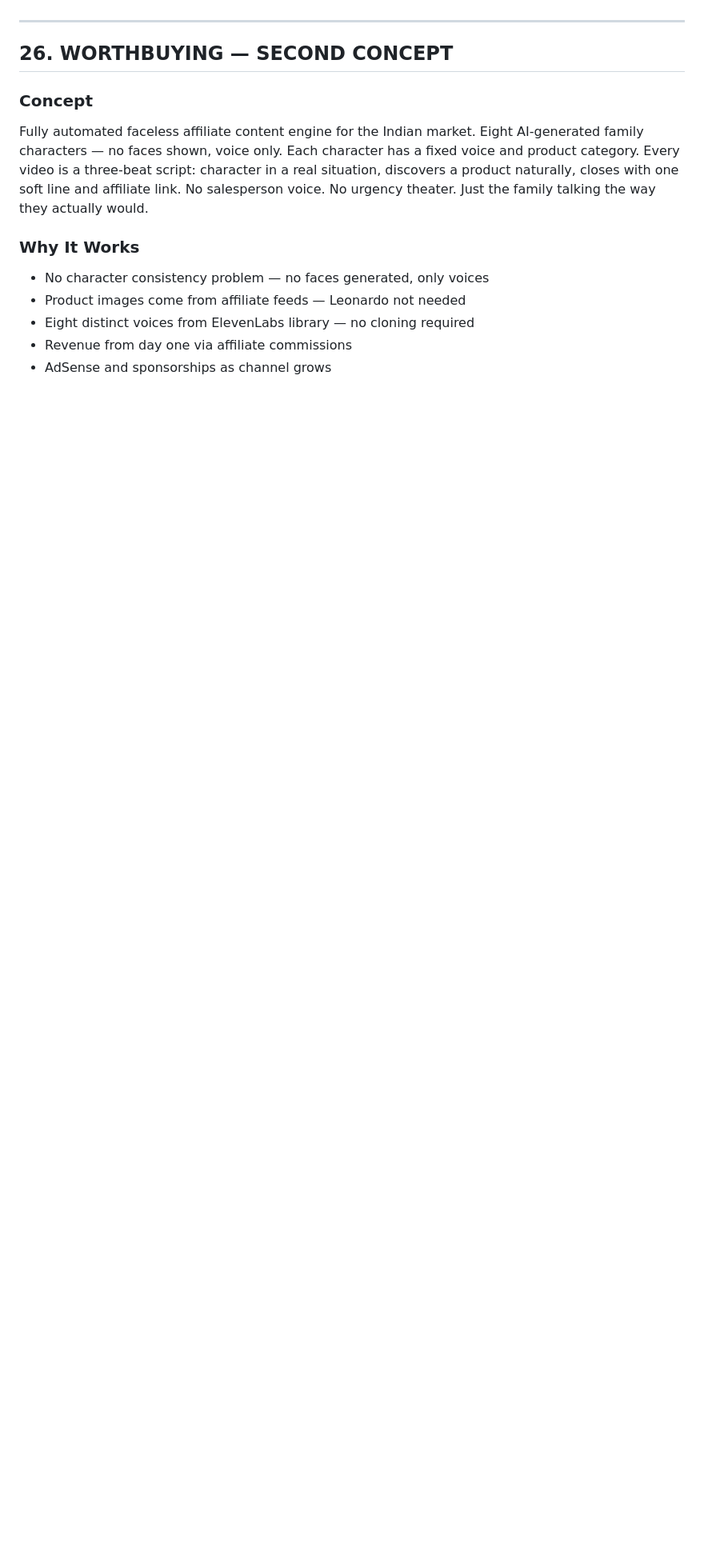
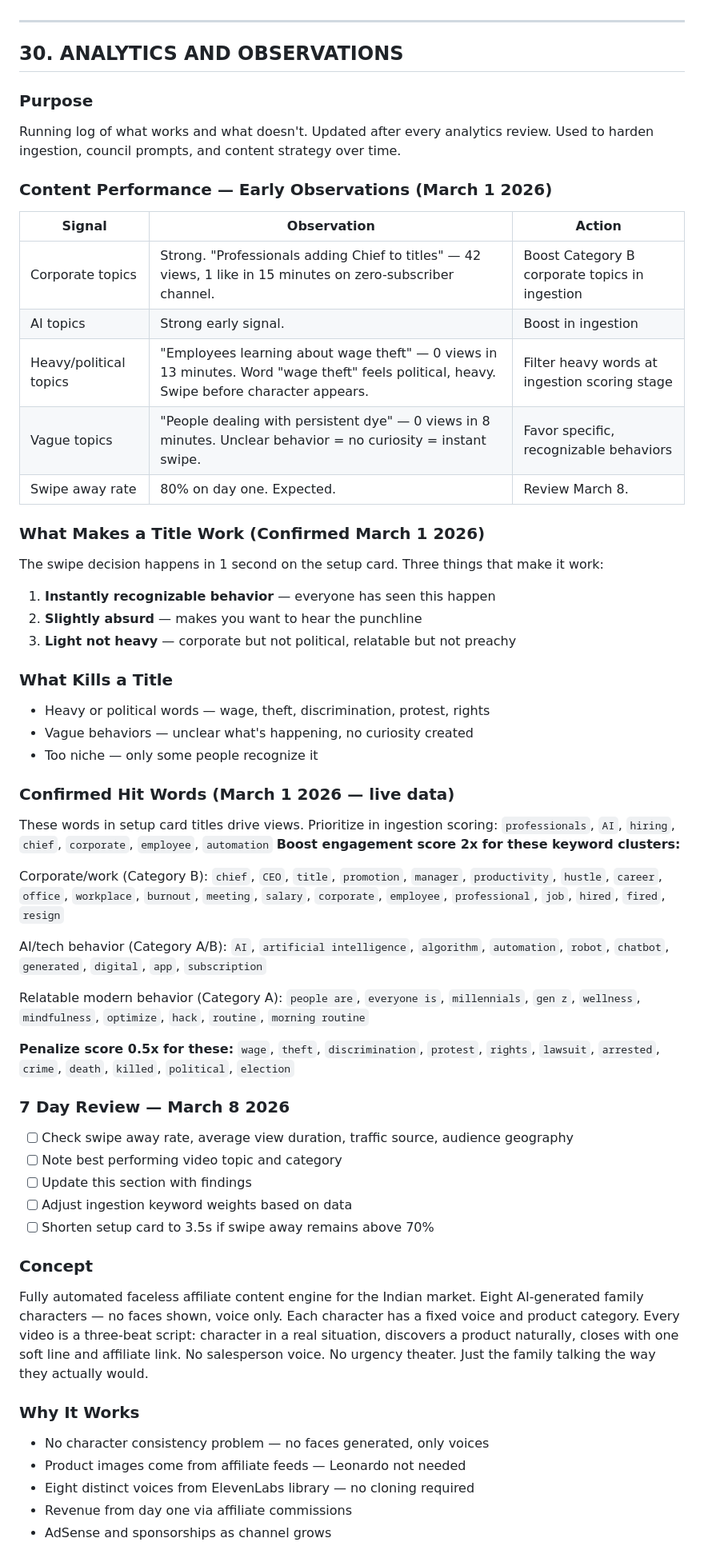
Before and after one commit to iRKSagar/REVDLO, a Markdown page: Master.MD, the part around one of its changes. Shown at 80% size. Rendered like a GitHub page; blank space fills up the shorter version.

```diff
--- a/Master.MD
+++ b/Master.MD
@@ -565,7 +583,54 @@ Every script must clear this bar before approval.
 
 ---
 
-## 26. WORTHBUYING — SECOND CONCEPT
+## 30. ANALYTICS AND OBSERVATIONS
+
+### Purpose
+Running log of what works and what doesn't. Updated after every analytics review. Used to harden ingestion, council prompts, and content strategy over time.
+
+### Content Performance — Early Observations (March 1 2026)
+| Signal | Observation | Action |
+|--------|-------------|--------|
+| Corporate topics | Strong. "Professionals adding Chief to titles" — 42 views, 1 like in 15 minutes on zero-subscriber channel. | Boost Category B corporate topics in ingestion |
+| AI topics | Strong early signal. | Boost in ingestion |
+| Heavy/political topics | "Employees learning about wage theft" — 0 views in 13 minutes. Word "wage theft" feels political, heavy. Swipe before character appears. | Filter heavy words at ingestion scoring stage |
+| Vague topics | "People dealing with persistent dye" — 0 views in 8 minutes. Unclear behavior = no curiosity = instant swipe. | Favor specific, recognizable behaviors |
+| Swipe away rate | 80% on day one. Expected. | Review March 8. |
+
+### What Makes a Title Work (Confirmed March 1 2026)
+The swipe decision happens in 1 second on the setup card. Three things that make it work:
+1. **Instantly recognizable behavior** — everyone has seen this happen
+2. **Slightly absurd** — makes you want to hear the punchline
+3. **Light not heavy** — corporate but not political, relatable but not preachy
+
+### What Kills a Title
+- Heavy or political words — wage, theft, discrimination, protest, rights
+- Vague behaviors — unclear what's happening, no curiosity created
+- Too niche — only some people recognize it
+
+### Confirmed Hit Words (March 1 2026 — live data)
+These words in setup card titles drive views. Prioritize in ingestion scoring:
+`professionals`, `AI`, `hiring`, `chief`, `corporate`, `employee`, `automation`
+**Boost engagement score 2x for these keyword clusters:**
+
+Corporate/work (Category B):
+`chief`, `CEO`, `title`, `promotion`, `manager`, `productivity`, `hustle`, `career`, `office`, `workplace`, `burnout`, `meeting`, `salary`, `corporate`, `employee`, `professional`, `job`, `hired`, `fired`, `resign`
+
+AI/tech behavior (Category A/B):
+`AI`, `artificial intelligence`, `algorithm`, `automation`, `robot`, `chatbot`, `generated`, `digital`, `app`, `subscription`
+
+Relatable modern behavior (Category A):
+`people are`, `everyone is`, `millennials`, `gen z`, `wellness`, `mindfulness`, `optimize`, `hack`, `routine`, `morning routine`
+
+**Penalize score 0.5x for these:**
+`wage`, `theft`, `discrimination`, `protest`, `rights`, `lawsuit`, `arrested`, `crime`, `death`, `killed`, `political`, `election`
+
+### 7 Day Review — March 8 2026
+- [ ] Check swipe away rate, average view duration, traffic source, audience geography
+- [ ] Note best performing video topic and category
+- [ ] Update this section with findings
+- [ ] Adjust ingestion keyword weights based on data
+- [ ] Shorten setup card to 3.5s if swipe away remains above 70%
 
 ### Concept
 Fully automated faceless affiliate content engine for the Indian market. Eight AI-generated family characters — no faces shown, voice only. Each character has a fixed voice and product category. Every video is a three-beat script: character in a real situation, discovers a product naturally, closes with one soft line and affiliate link. No salesperson voice. No urgency theater. Just the family talking the way they actually would.
```
Also changed, not shown: other parts of Master.MD (+22 -4 lines).
